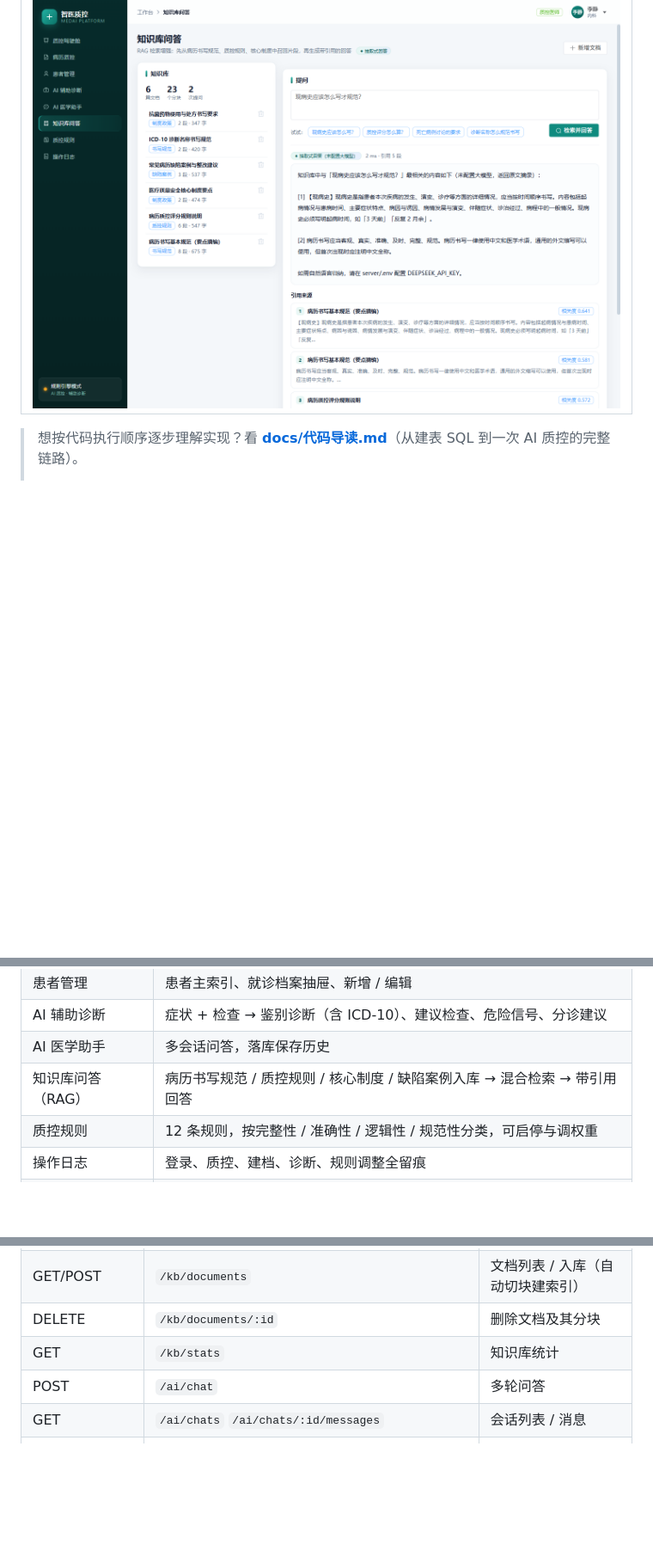
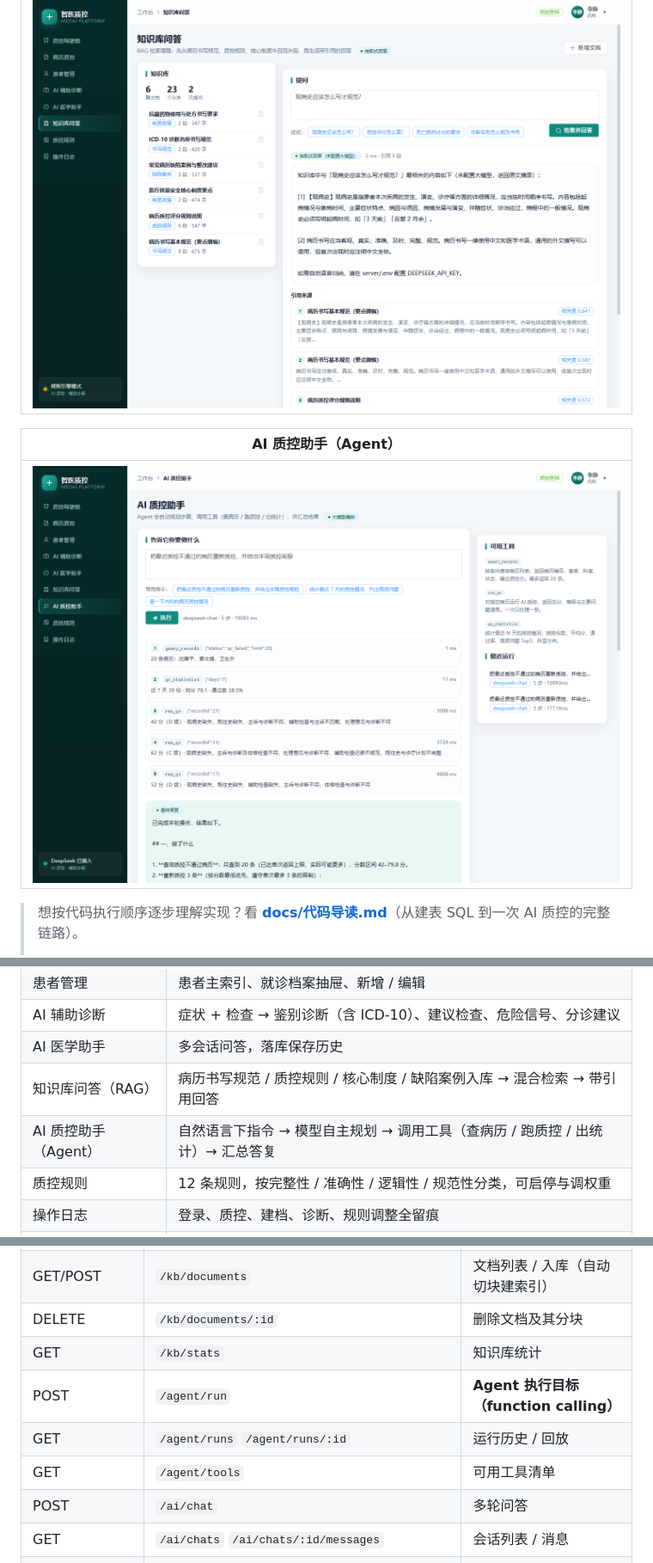
Before and after one commit to fengran-yx/medai, a Markdown page: README.md, 3 parts joined by grey strips. Shown at 86% size. Drawn GitHub-style; pictures changed too: docs/screenshots/agent.png (added); blank space fills up the shorter version.

```diff
--- a/README.md
+++ b/README.md
@@ -28,6 +28,10 @@
 | 知识库问答（RAG） |
 | --- |
 | ![知识库](docs/screenshots/kb.png) |
+
+| AI 质控助手（Agent） |
+| --- |
+| ![Agent](docs/screenshots/agent.png) |
 
 > 想按代码执行顺序逐步理解实现？看 **[docs/代码导读.md](docs/代码导读.md)**（从建表 SQL 到一次 AI 质控的完整链路）。
 >
@@ -106,6 +110,7 @@ npm run dev
 | AI 辅助诊断 | 症状 + 检查 → 鉴别诊断（含 ICD-10）、建议检查、危险信号、分诊建议 |
 | AI 医学助手 | 多会话问答，落库保存历史 |
 | 知识库问答（RAG） | 病历书写规范 / 质控规则 / 核心制度 / 缺陷案例入库 → 混合检索 → 带引用回答 |
+| AI 质控助手（Agent） | 自然语言下指令 → 模型自主规划 → 调用工具（查病历 / 跑质控 / 出统计）→ 汇总答复 |
 | 质控规则 | 12 条规则，按完整性 / 准确性 / 逻辑性 / 规范性分类，可启停与调权重 |
 | 操作日志 | 登录、质控、建档、诊断、规则调整全留痕 |
 | 用户管理 | 新增账号、改角色 / 科室、启停、重置密码 |
@@ -288,6 +328,9 @@ medai/
 | GET/POST | `/kb/documents` | 文档列表 / 入库（自动切块建索引） |
 | DELETE | `/kb/documents/:id` | 删除文档及其分块 |
 | GET | `/kb/stats` | 知识库统计 |
+| POST | `/agent/run` | **Agent 执行目标（function calling）** |
+| GET | `/agent/runs` `/agent/runs/:id` | 运行历史 / 回放 |
+| GET | `/agent/tools` | 可用工具清单 |
 | POST | `/ai/chat` | 多轮问答 |
 | GET | `/ai/chats` `/ai/chats/:id/messages` | 会话列表 / 消息 |
 | GET | `/dashboard/overview` `trends` `dept-distribution` `issue-categories` `recent-qc` | 看板 |
```
Also changed, not shown: other parts of README.md (+35 -0 lines), 12 other files.
